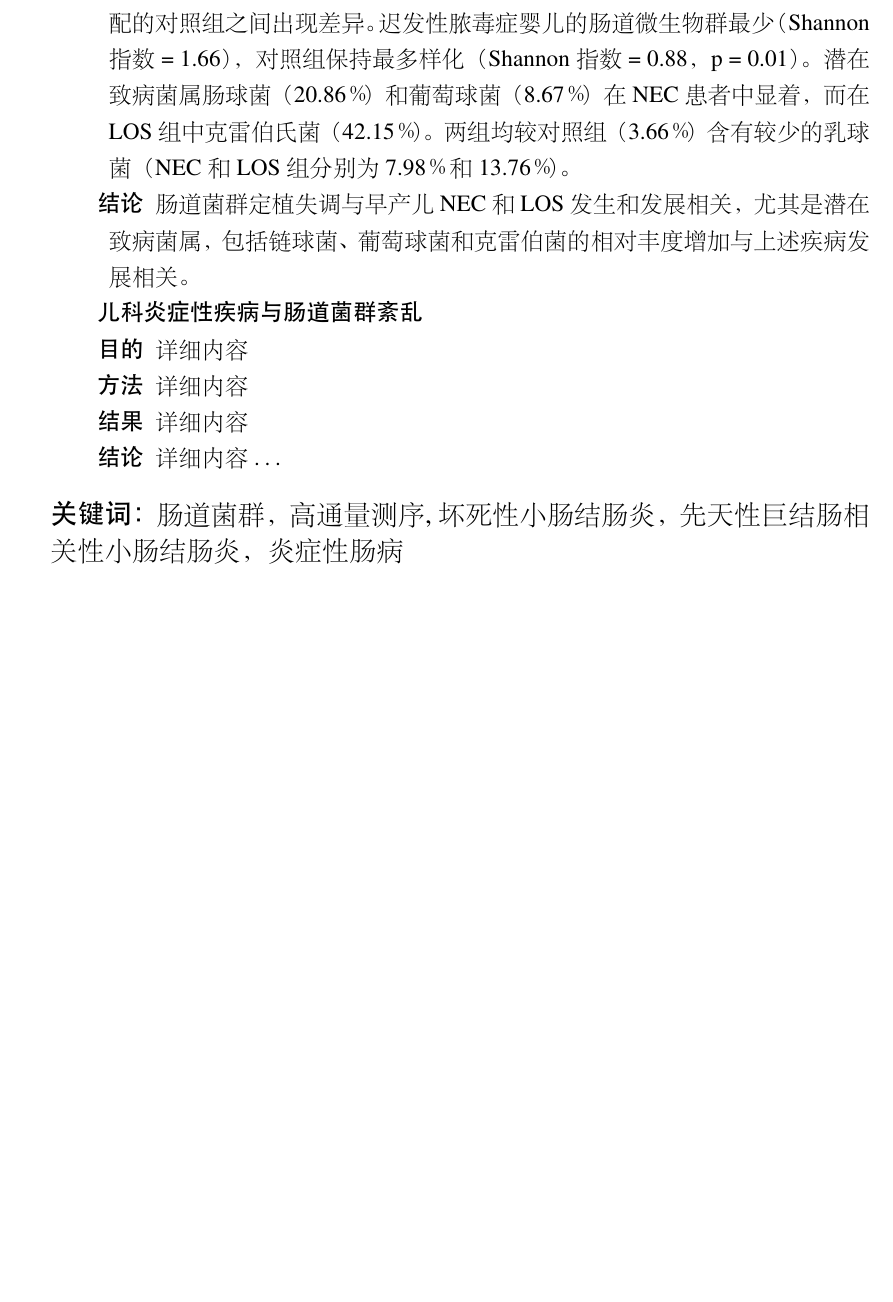
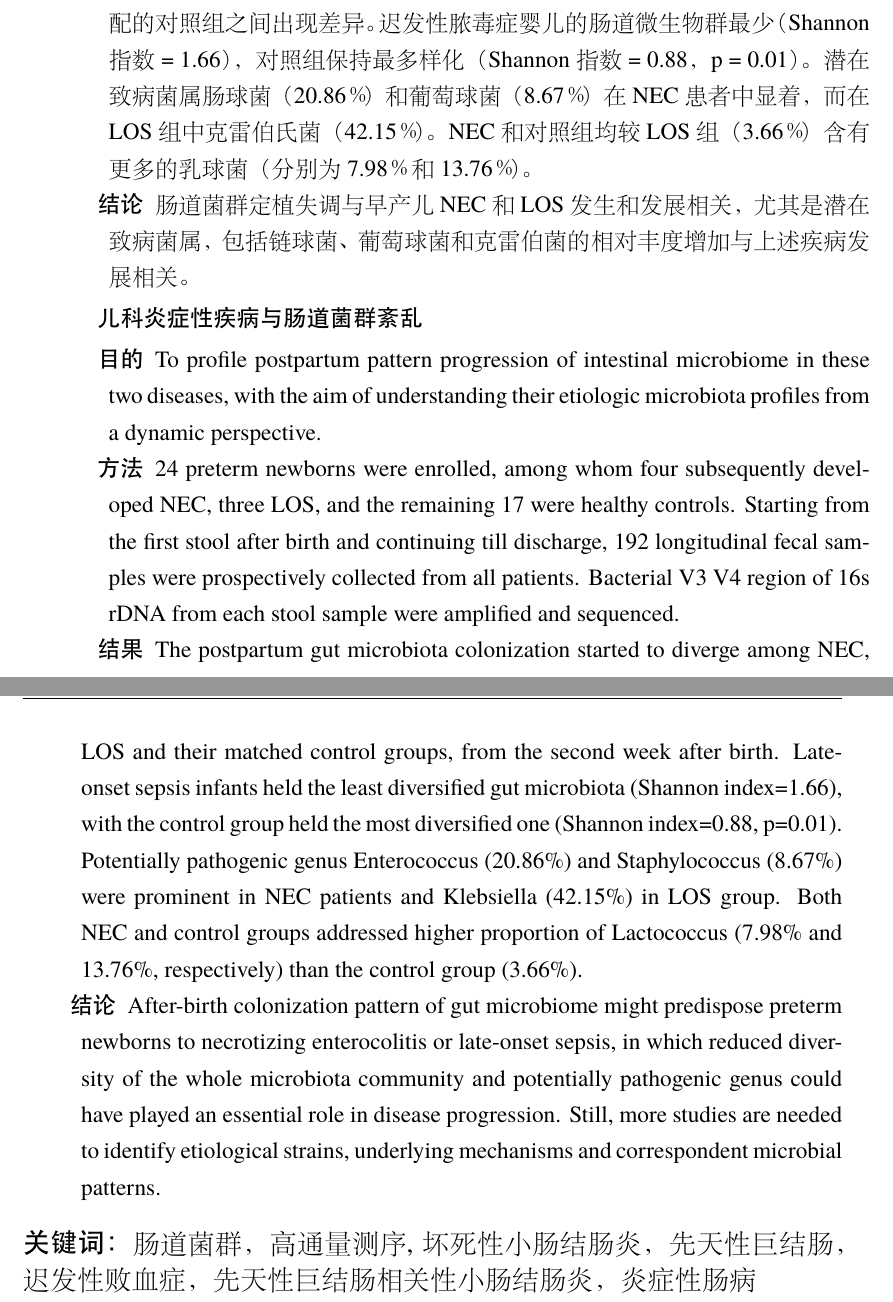
Before and after one commit to jiayiliujiayi/masterthesis, a LaTeX thesis (thesis.tex, which reads tex/abstract.tex): part of page 9 of 76 before the commit and two parts of pages 9 and 10 of 76 after it, the two joined at a grey line, cut so that both start at the same text, the shorter picture padded with empty space. The pictures show the PDF file thesis.pdf that the author committed with the source.

Commit message:
真哭了

```diff
--- a/tex/abstract.tex
+++ b/tex/abstract.tex
@@ -11,16 +11,16 @@
     \begin{description}
       \item[目的] 探究早产儿出生后肠道菌群定植模式与坏死性小肠结肠炎(NEC)和迟发型败血症（LOS）的相关性。
       \item[方法] 入组24名早产新生儿，其中4名在住院后发展为NEC，3名为LOS，其余17名为对照组。从出生后的第一天开始收集粪便标本，纵向收集直至患儿出院，共收集192个粪便样本。扩增每个粪便样品的16s rRNA基因的细菌V3~V4区域并测序；后续分析包括：OTU聚类，各分类水平注释，多样性分析和多级物种判别分析。
-      \item[结果] 从出生后第14天开始，肠道微生物群定植模式开始在NEC，LOS及其匹配的对照组之间出现差异。迟发性脓毒症婴儿的肠道微生物群最少（Shannon指数= 1.66），对照组保持最多样化（Shannon指数= 0.88，p = 0.01）。潜在致病菌属肠球菌（20.86％）和葡萄球菌（8.67％）在NEC患者中显着，而在LOS组中克雷伯氏菌（42.15％）。两组均较对照组（3.66％）含有较少的乳球菌（NEC和LOS组分别为7.98％和13.76％）。
+      \item[结果] 从出生后第14天开始，肠道微生物群定植模式开始在NEC，LOS及其匹配的对照组之间出现差异。迟发性脓毒症婴儿的肠道微生物群最少（Shannon指数= 1.66），对照组保持最多样化（Shannon指数= 0.88，p = 0.01）。潜在致病菌属肠球菌（20.86％）和葡萄球菌（8.67％）在NEC患者中显着，而在LOS组中克雷伯氏菌（42.15％）。NEC和对照组均较LOS组（3.66％）含有更多的乳球菌（分别为7.98％和13.76％）。
       \item[结论] 肠道菌群定植失调与早产儿NEC和LOS发生和发展相关，尤其是潜在致病菌属，包括链球菌、葡萄球菌和克雷伯菌的相对丰度增加与上述疾病发展相关。
     \end{description}
 
   \textbf{儿科炎症性疾病与肠道菌群紊乱}
     \begin{description}
-      \item[目的] 详细内容
-      \item[方法] 详细内容
-      \item[结果] 详细内容
-      \item[结论] 详细内容 \ldots
+      \item[目的] To profile postpartum pattern progression of intestinal microbiome in these two diseases, with the aim of understanding their etiologic microbiota profiles from a dynamic perspective.
+      \item[方法] 24 preterm newborns were enrolled, among whom four subsequently developed NEC, three LOS, and the remaining 17 were healthy controls. Starting from the first stool after birth and continuing till discharge, 192 longitudinal fecal samples were prospectively collected from all patients. Bacterial V3~V4 region of 16s rDNA from each stool sample were amplified and sequenced.
+      \item[结果] The postpartum gut microbiota colonization started to diverge among NEC, LOS and their matched control groups, from the second week after birth.  Late-onset sepsis infants held the least diversified gut microbiota (Shannon index=1.66), with the control group held the most diversified one (Shannon index=0.88, p=0.01). Potentially pathogenic genus Enterococcus (20.86\%) and Staphylococcus (8.67\%) were prominent in NEC patients and Klebsiella (42.15\%) in LOS group. Both NEC and control groups addressed higher proportion of Lactococcus (7.98\% and 13.76\%, respectively) than the control group (3.66\%).
+      \item[结论] After-birth colonization pattern of gut microbiome might predispose preterm newborns to necrotizing enterocolitis or late-onset sepsis, in which reduced diversity of the whole microbiota community and potentially pathogenic genus could have played an essential role in disease progression. Still, more studies are needed to identify etiological strains, underlying mechanisms and correspondent microbial patterns.
     \end{description}
 \end{abstract}
 
```
Also changed, not shown: thesis.pdf, 1 other file.
